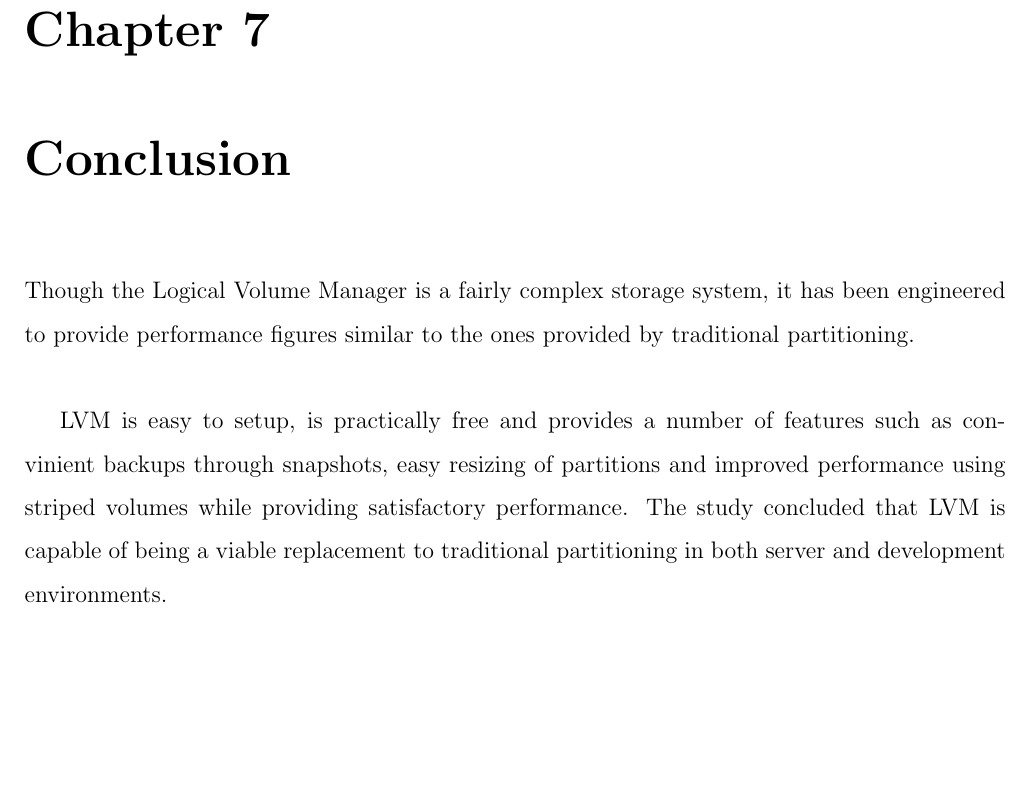
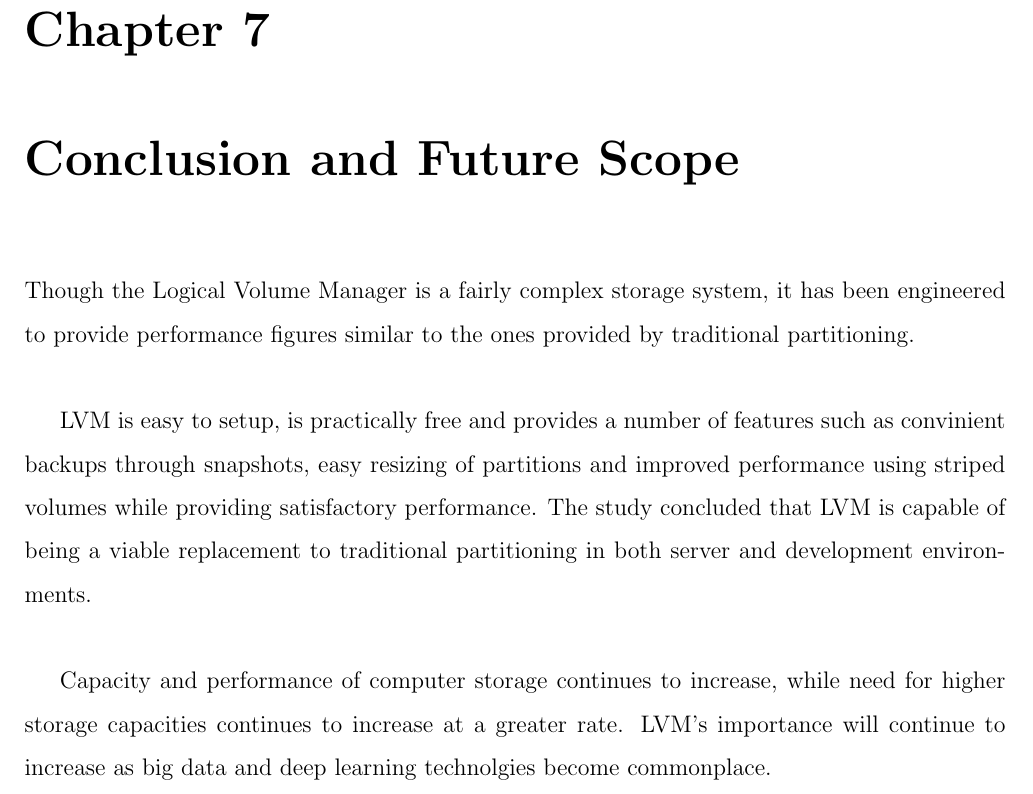
Before and after one commit to karuvally/lvm_seminar, a LaTeX thesis (report/report_aswin.tex, which reads report/conclusion.tex): part of page 19 of 20, cut so that both start at the same text, the shorter picture padded with empty space. Compiled offline with pdfLaTeX.

Commit message:
added third paragraph

```diff
--- a/report/conclusion.tex
+++ b/report/conclusion.tex
@@ -1,4 +1,4 @@
-\chapter{Conclusion}
+\chapter{Conclusion and Future Scope}
 Though the Logical Volume Manager is a fairly complex storage system, it has
 been engineered to provide performance figures similar to the ones provided by
 traditional partitioning.\\
@@ -8,4 +8,9 @@ as convinient backups through snapshots, easy resizing of partitions and
 improved performance using striped volumes while providing satisfactory
 performance. The study concluded that LVM is capable of being a viable
 replacement to traditional partitioning in both server and development
-environments.
+environments.\\
+
+Capacity and performance of computer storage continues to increase, while need
+for higher storage capacities continues to increase at a greater rate. LVM's
+importance will continue to increase as big data and deep learning technolgies
+become commonplace.
```
